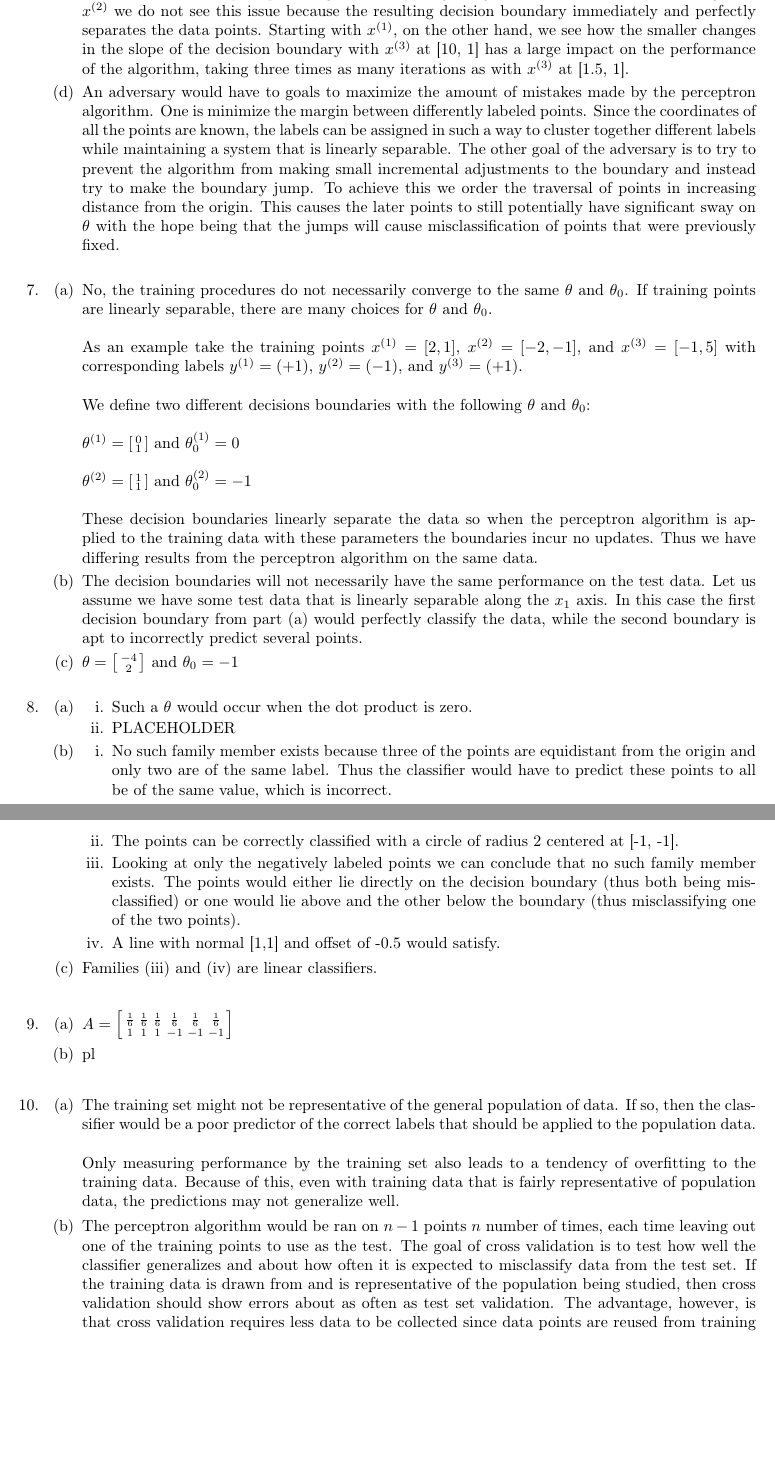
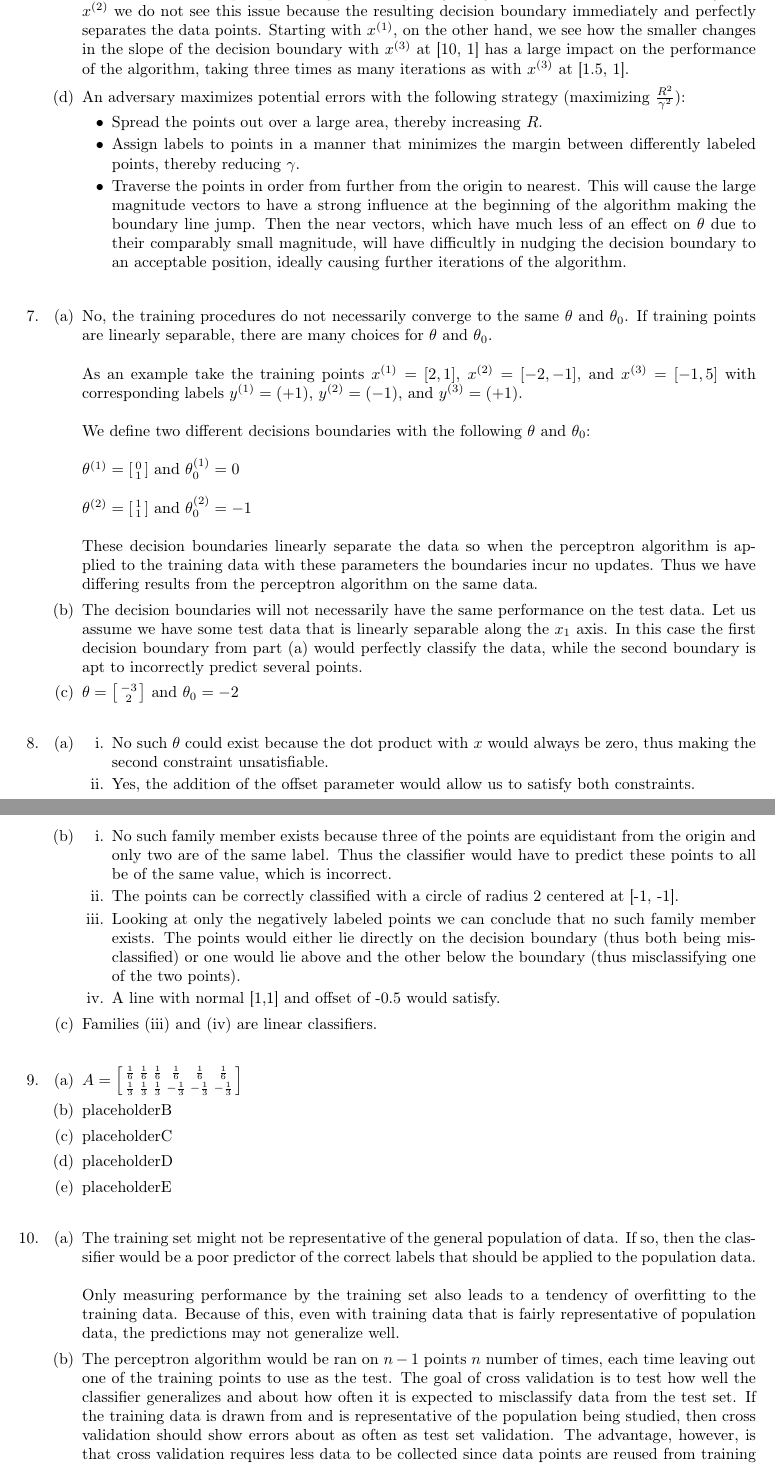
Before and after one commit to rlacey/6.036, a LaTeX problem sheet (Problem Set 1/PS1.tex): two parts of pages 1 and 2 of 2, joined at a grey line, cut so that both start at the same text, the shorter picture padded with empty space. Compiled offline with pdfLaTeX.

Commit message:
PS1 - Completed all problems except #9

```diff
--- a/Problem Set 1/PS1.tex
+++ b/Problem Set 1/PS1.tex
@@ -64,7 +64,12 @@
 	\item[(c)]
 		        The range of possible separators is much smaller in part (b) than in part (a), which increases the likelihood of the perceptron algorithm requiring a high number of iterations. Starting with $x^{(2)}$ we do not see this issue because the resulting decision boundary immediately and perfectly separates the data points. Starting with $x^{(1)}$, on the other hand, we see how the smaller changes in the slope of the decision boundary with $x^{(3)}$ at [10, 1] has a large impact on the performance of the algorithm, taking three times as many iterations as with $x^{(3)}$ at [1.5, 1].
 	\item[(d)]
-		        An adversary would have to goals to maximize the amount of mistakes made by the perceptron algorithm. One is minimize the margin between differently labeled points. Since the coordinates of all the points are known, the labels can be assigned in such a way to cluster together different labels while maintaining a system that is linearly separable. The other goal of the adversary is to try to prevent the algorithm from making small incremental adjustments to the boundary and instead try to make the boundary jump. To achieve this we order the traversal of points in increasing distance from the origin. This causes the later points to still potentially have significant sway on $\theta$ with the hope being that the jumps will cause misclassification of points that were previously fixed.
+		        An adversary maximizes potential errors with the following strategy (maximizing $\frac{R^2}{\gamma^2}$):
+		        \begin{itemize}
+		          \item Spread the points out over a large area, thereby increasing $R$.
+		          \item Assign labels to points in a manner that minimizes the margin between differently labeled points, thereby reducing $\gamma$.
+		          \item Traverse the points in order from further from the origin to nearest. This will cause the large magnitude vectors to have a strong influence at the beginning of the algorithm making the boundary line jump. Then the near vectors, which have much less of an effect on $\theta$ due to their comparably small magnitude, will have difficultly in nudging the decision boundary to an acceptable position, ideally causing further iterations of the algorithm.
+		        \end{itemize}
 	\end{enumerate}
 
 \bigskip
@@ -86,7 +91,7 @@
 	\item
 		  The decision boundaries will not necessarily have the same performance on the test data. Let us assume we have some test data that is linearly separable along the $x_1$ axis. In this case the first decision 		boundary from part (a) would perfectly classify the data, while the second boundary is apt to incorrectly predict several points.
 	\item
-		   $\theta = \left[ \begin{smallmatrix} -4\\2 \end{smallmatrix} \right]$ and $\theta_0 = -1$
+		   $\theta = \left[ \begin{smallmatrix} -3\\2 \end{smallmatrix} \right]$ and $\theta_0 = -2$
 	\end{enumerate}
 
 \bigskip
@@ -95,8 +100,8 @@
 	\begin{enumerate}
 	\item
 		\begin{enumerate}
-		\item Such a $\theta$ would occur when the dot product is zero.
-		\item PLACEHOLDER
+		\item No such $\theta$ could exist because the dot product with $x$ would always be zero, thus making the second constraint unsatisfiable.
+		\item Yes, the addition of the offset parameter would allow us to satisfy both constraints.
 		\end{enumerate}
 	\item
 		\begin{enumerate}
@@ -119,8 +124,11 @@
 	\item
 		  $A = \left[ \begin{smallmatrix}
 		       \frac{1}{6} & \frac{1}{6} & \frac{1}{6} & \frac{1}{6} & \frac{1}{6} & \frac{1}{6}\\
-		                1  &          1  &          1  &         -1  &         -1  &         -1 \end{smallmatrix} \right]$
-	\item pl
+		       \frac{1}{3} & \frac{1}{3} & \frac{1}{3} &-\frac{1}{3} &-\frac{1}{3} &-\frac{1}{3} \end{smallmatrix} \right]$
+	\item placeholderB
+	\item placeholderC
+	\item placeholderD
+	\item placeholderE
 	\end{enumerate}
 
 \bigskip
@@ -133,6 +141,8 @@
 		  Only measuring performance by the training set also leads to a tendency of overfitting to the training data. Because of this, even with training data that is fairly representative of population data, the predictions may not generalize well.
 	\item
 		  The perceptron algorithm would be ran on $n-1$ points $n$ number of times, each time leaving out one of the training points to use as the test. The goal of cross validation is to test how well the classifier generalizes and about how often it is expected to misclassify data from the test set. If the training data is drawn from and is representative of the population being studied, then cross validation should show errors about as often as test set validation. The advantage, however, is that cross validation requires less data to be collected since data points are reused from training for testing.
+	\item
+		  A large number of cross validation errors with a low number of training set errors suggests that the boundary decision resulting from the learning algorithm overfit to the training set. One possible solution would be to take the best decision boundary that resulted from the data points subsets of the cross validation runs.
 	\end{enumerate}
 
 \end{enumerate}
```
Also changed, not shown: Problem Set 1/PS1.pdf, 2 other files.
